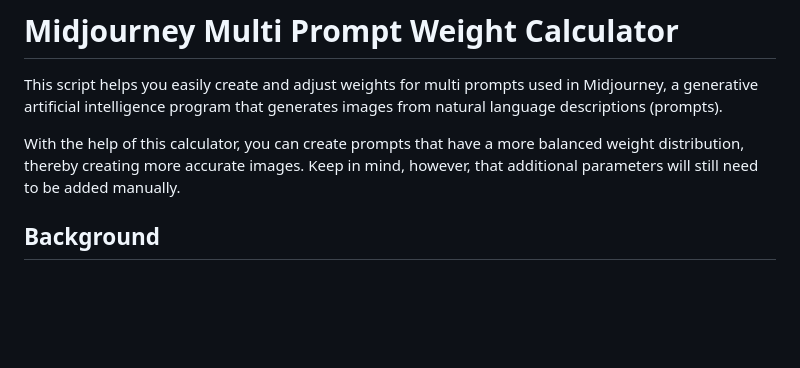
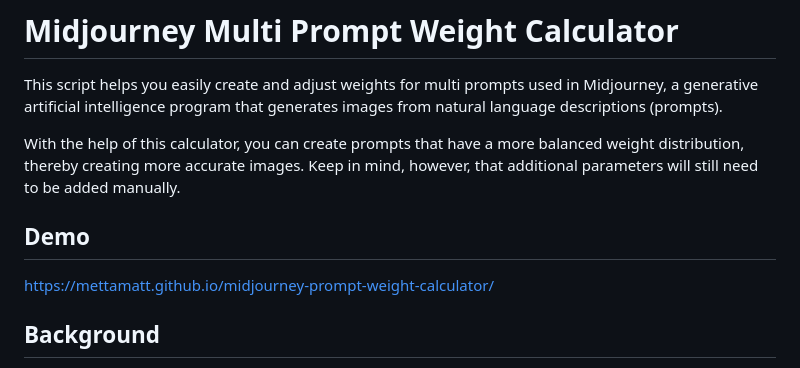
Before and after one commit to mettamatt/midjourney-prompt-weight-calculator, a Markdown page: README.md, the part around the change. GitHub-like rendering; blank space fills up the shorter version.

Commit message:
Update README.md
Add demo link.

```diff
--- a/README.md
+++ b/README.md
@@ -3,6 +3,9 @@
 This script helps you easily create and adjust weights for multi prompts used in Midjourney, a generative artificial intelligence program that generates images from natural language descriptions (prompts).
 
 With the help of this calculator, you can create prompts that have a more balanced weight distribution, thereby creating more accurate images. Keep in mind, however, that additional parameters will still need to be added manually.
+
+## Demo
+<p><a href="https://mettamatt.github.io/midjourney-prompt-weight-calculator/">https://mettamatt.github.io/midjourney-prompt-weight-calculator/</a></p>
 
 ## Background
 
```
